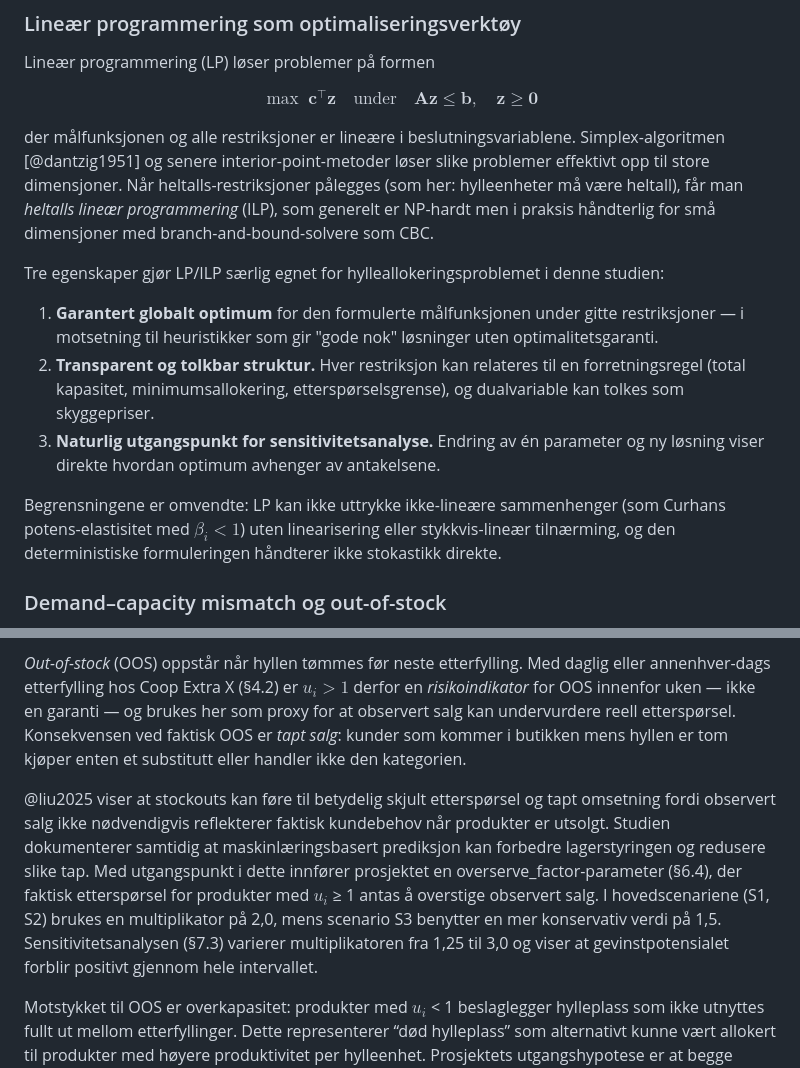
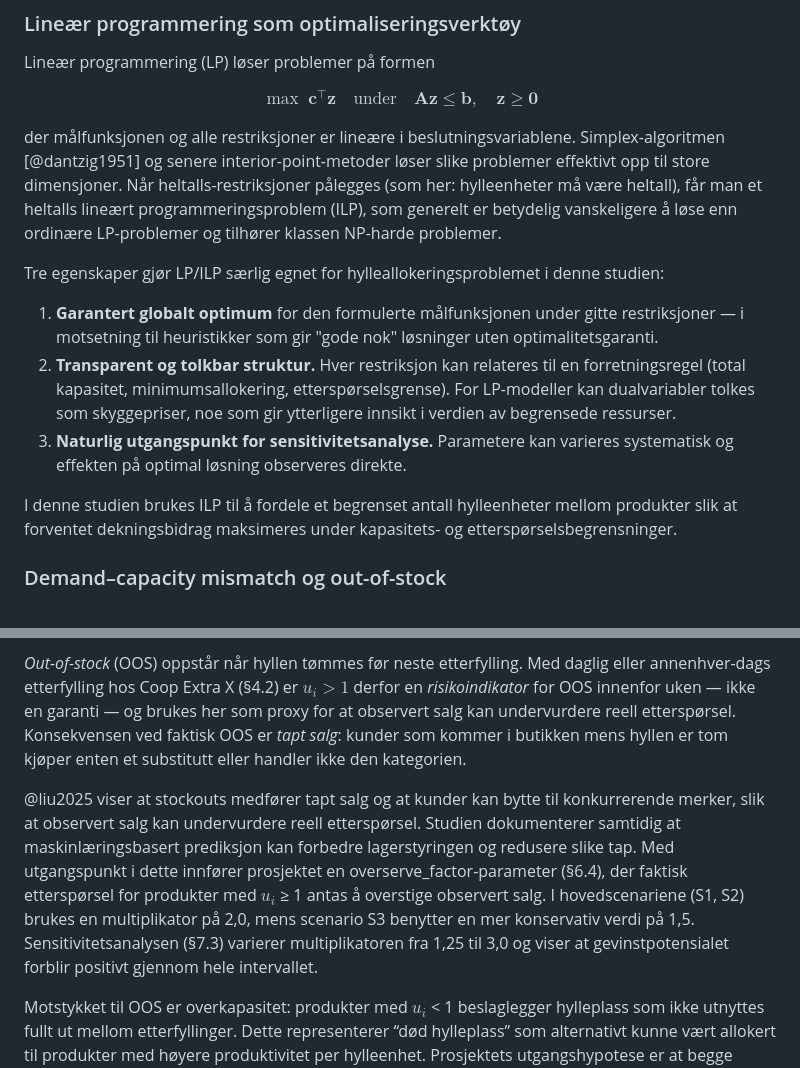
Before and after one commit to LOG650/G22-sfo, a Markdown page: 005 report/rapport.md, 2 parts joined by grey strips. Rendered like a GitHub page.

Commit message:
Forandring i sprak Teori-del

```diff
--- a/005 report/rapport.md
+++ b/005 report/rapport.md
@@ -233,15 +233,15 @@ $$
 \max \; \mathbf{c}^\top \mathbf{z} \quad \text{under} \quad \mathbf{A}\mathbf{z} \le \mathbf{b}, \quad \mathbf{z} \ge \mathbf{0}
 $$
 
-der målfunksjonen og alle restriksjoner er lineære i beslutningsvariablene. Simplex-algoritmen [@dantzig1951] og senere interior-point-metoder løser slike problemer effektivt opp til store dimensjoner. Når heltalls-restriksjoner pålegges (som her: hylleenheter må være heltall), får man *heltalls lineær programmering* (ILP), som generelt er NP-hardt men i praksis håndterlig for små dimensjoner med branch-and-bound-solvere som CBC.
+der målfunksjonen og alle restriksjoner er lineære i beslutningsvariablene. Simplex-algoritmen [@dantzig1951] og senere interior-point-metoder løser slike problemer effektivt opp til store dimensjoner. Når heltalls-restriksjoner pålegges (som her: hylleenheter må være heltall), får man et heltalls lineært programmeringsproblem (ILP), som generelt er betydelig vanskeligere å løse enn ordinære LP-problemer og tilhører klassen NP-harde problemer.
 
 Tre egenskaper gjør LP/ILP særlig egnet for hylleallokeringsproblemet i denne studien:
 
 1. **Garantert globalt optimum** for den formulerte målfunksjonen under gitte restriksjoner — i motsetning til heuristikker som gir "gode nok" løsninger uten optimalitetsgaranti.
-2. **Transparent og tolkbar struktur.** Hver restriksjon kan relateres til en forretningsregel (total kapasitet, minimumsallokering, etterspørselsgrense), og dualvariable kan tolkes som skyggepriser.
-3. **Naturlig utgangspunkt for sensitivitetsanalyse.** Endring av én parameter og ny løsning viser direkte hvordan optimum avhenger av antakelsene.
+2. **Transparent og tolkbar struktur.** Hver restriksjon kan relateres til en forretningsregel (total kapasitet, minimumsallokering, etterspørselsgrense). For LP-modeller kan dualvariabler tolkes som skyggepriser, noe som gir ytterligere innsikt i verdien av begrensede ressurser.
+3. **Naturlig utgangspunkt for sensitivitetsanalyse.** Parametere kan varieres systematisk og effekten på optimal løsning observeres direkte.
 
-Begrensningene er omvendte: LP kan ikke uttrykke ikke-lineære sammenhenger (som Curhans potens-elastisitet med $\beta_i < 1$) uten linearisering eller stykkvis-lineær tilnærming, og den deterministiske formuleringen håndterer ikke stokastikk direkte.
+I denne studien brukes ILP til å fordele et begrenset antall hylleenheter mellom produkter slik at forventet dekningsbidrag maksimeres under kapasitets- og etterspørselsbegrensninger.
 
 ### Demand–capacity mismatch og out-of-stock
 
@@ -255,7 +255,7 @@ Begrensningene er omvendte: LP kan ikke uttrykke ikke-lineære sammenhenger (som
 
 *Out-of-stock* (OOS) oppstår når hyllen tømmes før neste etterfylling. Med daglig eller annenhver-dags etterfylling hos Coop Extra X (§4.2) er $u_i > 1$ derfor en *risikoindikator* for OOS innenfor uken — ikke en garanti — og brukes her som proxy for at observert salg kan undervurdere reell etterspørsel. Konsekvensen ved faktisk OOS er *tapt salg*: kunder som kommer i butikken mens hyllen er tom kjøper enten et substitutt eller handler ikke den kategorien.
 
-@liu2025 viser at stockouts kan føre til betydelig skjult etterspørsel og tapt omsetning fordi observert salg ikke nødvendigvis reflekterer faktisk kundebehov når produkter er utsolgt. Studien dokumenterer samtidig at maskinlæringsbasert prediksjon kan forbedre lagerstyringen og redusere slike tap. Med utgangspunkt i dette innfører prosjektet en overserve_factor-parameter (§6.4), der faktisk etterspørsel for produkter med $u_i$ ≥ 1 antas å overstige observert salg. I hovedscenariene (S1, S2) brukes en multiplikator på 2,0, mens scenario S3 benytter en mer konservativ verdi på 1,5. Sensitivitetsanalysen (§7.3) varierer multiplikatoren fra 1,25 til 3,0 og viser at gevinstpotensialet forblir positivt gjennom hele intervallet.
+@liu2025 viser at stockouts medfører tapt salg og at kunder kan bytte til konkurrerende merker, slik at observert salg kan undervurdere reell etterspørsel. Studien dokumenterer samtidig at maskinlæringsbasert prediksjon kan forbedre lagerstyringen og redusere slike tap. Med utgangspunkt i dette innfører prosjektet en overserve_factor-parameter (§6.4), der faktisk etterspørsel for produkter med $u_i$ ≥ 1 antas å overstige observert salg. I hovedscenariene (S1, S2) brukes en multiplikator på 2,0, mens scenario S3 benytter en mer konservativ verdi på 1,5. Sensitivitetsanalysen (§7.3) varierer multiplikatoren fra 1,25 til 3,0 og viser at gevinstpotensialet forblir positivt gjennom hele intervallet.
 
 Motstykket til OOS er overkapasitet: produkter med $u_i$ < 1 beslaglegger hylleplass som ikke utnyttes fullt ut mellom etterfyllinger. Dette representerer “død hylleplass” som alternativt kunne vært allokert til produkter med høyere produktivitet per hylleenhet. Prosjektets utgangshypotese er at begge fenomenene opptrer samtidig i den observerte kategorien, og at reallokering fra overkapasiterte til underkapasiterte SKU-er derfor kan gi netto gevinst.
 
```
